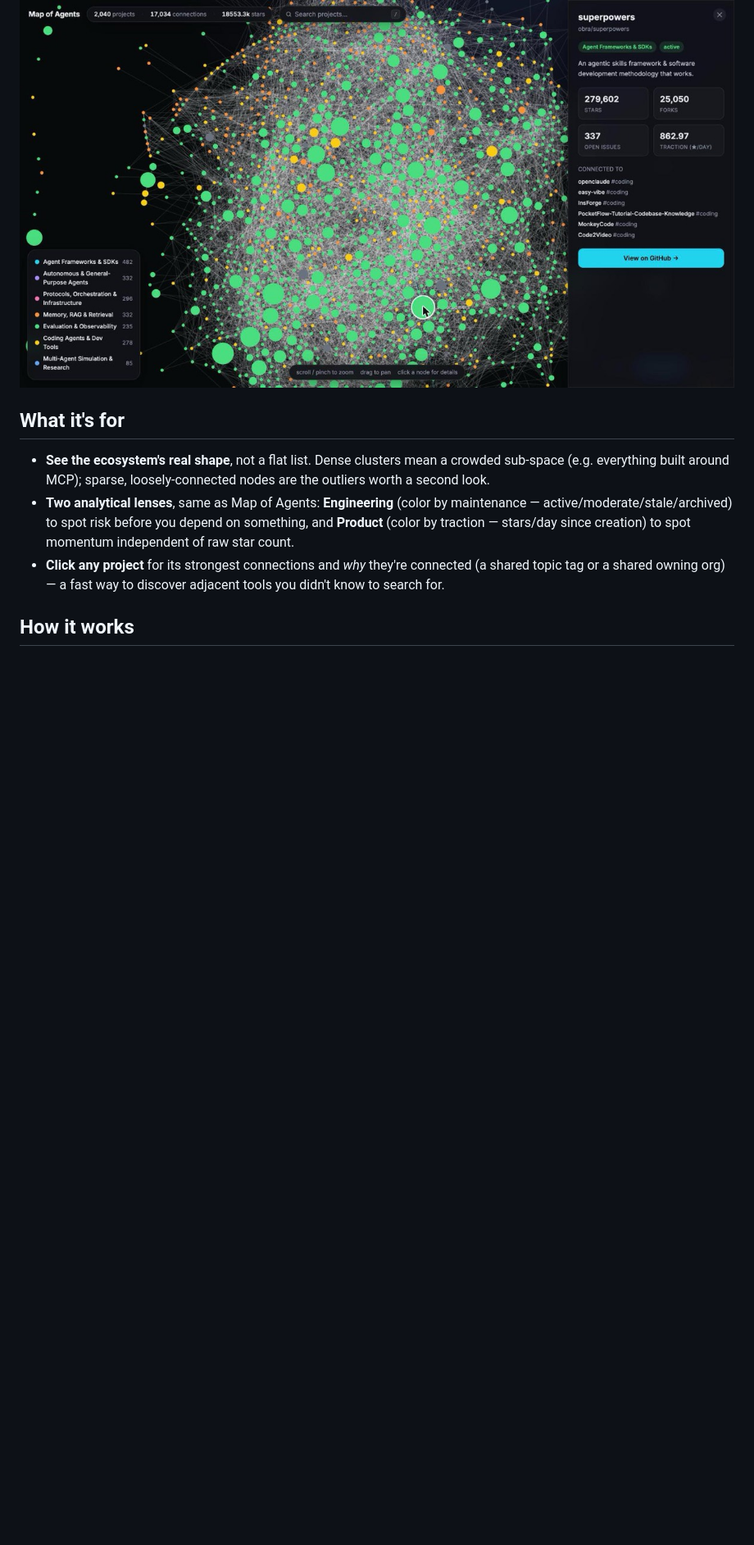
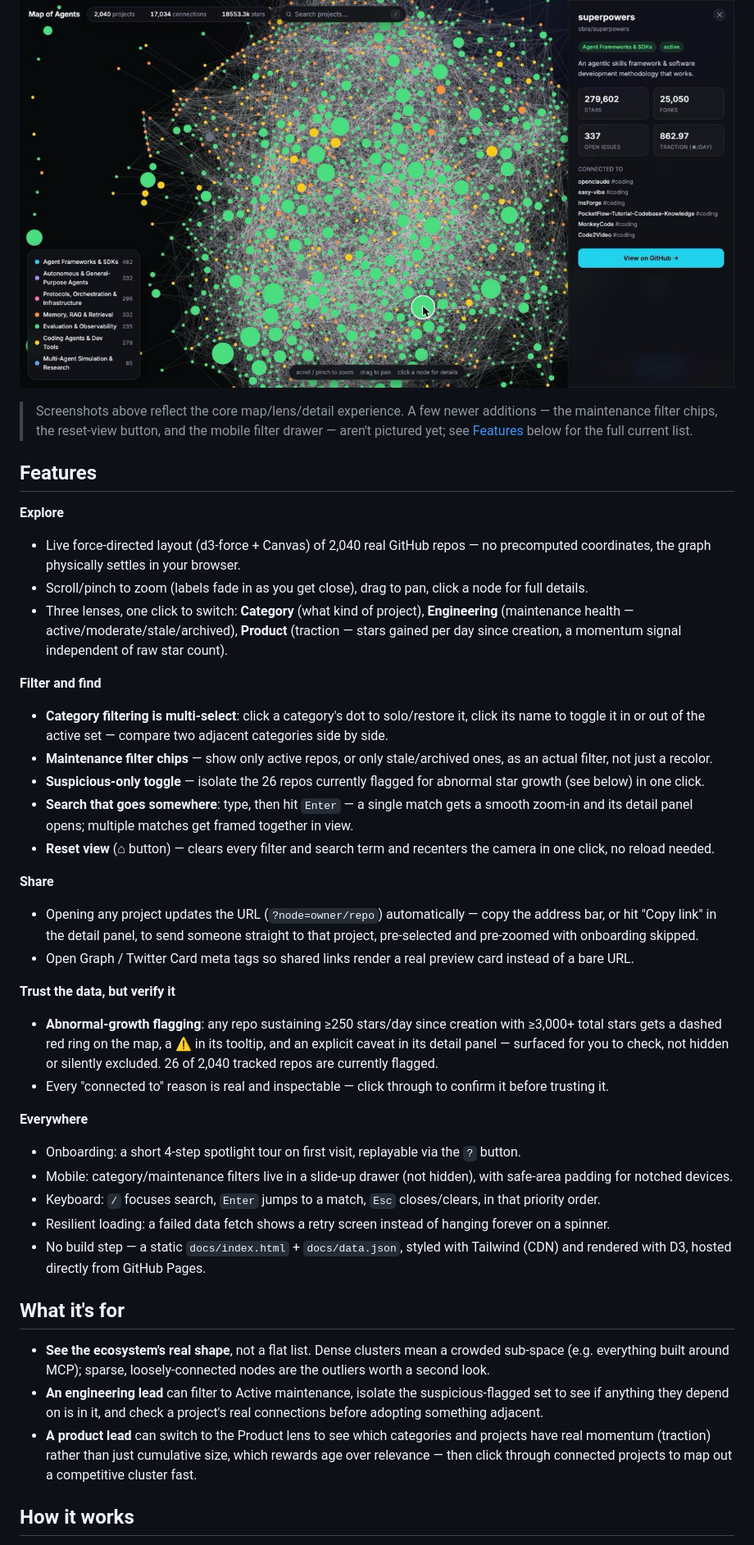
Before and after one commit to shaileshjaiswalwins/map-of-agents-graph, a Markdown page: README.md, the part around one of its changes. Shown at 82% size. Drawn GitHub-style; blank space fills up the shorter version.

```diff
--- a/README.md
+++ b/README.md
@@ -31,17 +33,70 @@ crowd before you depend on something.
 ![Map of Agents — project detail panel](assets/screenshot-detail.jpg)
+
+> Screenshots above reflect the core map/lens/detail experience. A few newer additions —
+> the maintenance filter chips, the reset-view button, and the mobile filter drawer — aren't
+> pictured yet; see [Features](#features) below for the full current list.
+
+## Features
+
+**Explore**
+- Live force-directed layout (d3-force + Canvas) of 2,040 real GitHub repos — no
+  precomputed coordinates, the graph physically settles in your browser.
+- Scroll/pinch to zoom (labels fade in as you get close), drag to pan, click a node for
+  full details.
+- Three lenses, one click to switch: **Category** (what kind of project), **Engineering**
+  (maintenance health — active/moderate/stale/archived), **Product** (traction — stars
+  gained per day since creation, a momentum signal independent of raw star count).
+
+**Filter and find**
+- **Category filtering is multi-select**: click a category's dot to solo/restore it, click
+  its name to toggle it in or out of the active set — compare two adjacent categories side
+  by side.
+- **Maintenance filter chips** — show only active repos, or only stale/archived ones, as an
+  actual filter, not just a recolor.
+- **Suspicious-only toggle** — isolate the 26 repos currently flagged for abnormal star
+  growth (see below) in one click.
+- **Search that goes somewhere**: type, then hit `Enter` — a single match gets a smooth
+  zoom-in and its detail panel opens; multiple matches get framed together in view.
+- **Reset view** (⌂ button) — clears every filter and search term and recenters the camera
+  in one click, no reload needed.
+
+**Share**
+- Opening any project updates the URL (`?node=owner/repo`) automatically — copy the address
+  bar, or hit "Copy link" in the detail panel, to send someone straight to that project,
+  pre-selected and pre-zoomed with onboarding skipped.
+- Open Graph / Twitter Card meta tags so shared links render a real preview card instead of
+  a bare URL.
+
+**Trust the data, but verify it**
+- **Abnormal-growth flagging**: any repo sustaining ≥250 stars/day since creation with
+  ≥3,000+ total stars gets a dashed red ring on the map, a ⚠ in its tooltip, and an explicit
+  caveat in its detail panel — surfaced for you to check, not hidden or silently excluded.
+  26 of 2,040 tracked repos are currently flagged.
+- Every "connected to" reason is real and inspectable — click through to confirm it before
+  trusting it.
+
+**Everywhere**
+- Onboarding: a short 4-step spotlight tour on first visit, replayable via the `?` button.
+- Mobile: category/maintenance filters live in a slide-up drawer (not hidden), with
+  safe-area padding for notched devices.
+- Keyboard: `/` focuses search, `Enter` jumps to a match, `Esc` closes/clears, in that
+  priority order.
+- Resilient loading: a failed data fetch shows a retry screen instead of hanging forever on
+  a spinner.
+- No build step — a static `docs/index.html` + `docs/data.json`, styled with Tailwind (CDN)
+  and rendered with D3, hosted directly from GitHub Pages.
 
 ## What it's for
 
 - **See the ecosystem's real shape**, not a flat list. Dense clusters mean a crowded
   sub-space (e.g. everything built around MCP); sparse, loosely-connected nodes are the
   outliers worth a second look.
-- **Two analytical lenses**, same as Map of Agents: **Engineering** (color by maintenance —
-  active/moderate/stale/archived) to spot risk before you depend on something, and
-  **Product** (color by traction — stars/day since creation) to spot momentum independent
-  of raw star count.
-- **Click any project** for its strongest connections and *why* they're connected (a shared
-  topic tag or a shared owning org) — a fast way to discover adjacent tools you didn't know
-  to search for.
+- **An engineering lead** can filter to Active maintenance, isolate the suspicious-flagged
+  set to see if anything they depend on is in it, and check a project's real connections
+  before adopting something adjacent.
+- **A product lead** can switch to the Product lens to see which categories and projects
+  have real momentum (traction) rather than just cumulative size, which rewards age over
+  relevance — then click through connected projects to map out a competitive cluster fast.
 
 ## How it works
 
```
Also changed, not shown: other parts of README.md (+32 -28 lines).
